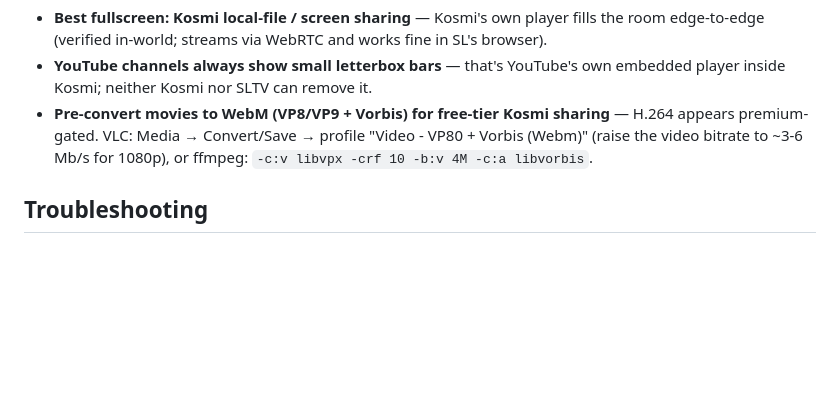
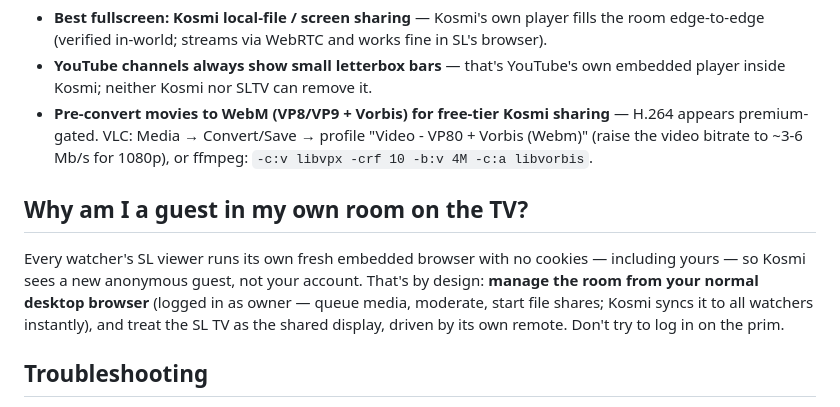
Before and after one commit to darkjonuchiha-droid/SLTV, a Markdown page: lsl/SETUP.md, the part around the change. GitHub-like rendering; blank space fills up the shorter version.

Commit message:
docs: explain anonymous-guest identity on the prim and the desktop-admin workflow
Co-Authored-By: Claude Fable 5 <noreply@anthropic.com>

```diff
--- a/lsl/SETUP.md
+++ b/lsl/SETUP.md
@@ -44,6 +44,14 @@
   "Video - VP80 + Vorbis (Webm)" (raise the video bitrate to ~3-6 Mb/s for
   1080p), or ffmpeg: `-c:v libvpx -crf 10 -b:v 4M -c:a libvorbis`.
 
+## Why am I a guest in my own room on the TV?
+Every watcher's SL viewer runs its own fresh embedded browser with no cookies —
+including yours — so Kosmi sees a new anonymous guest, not your account.
+That's by design: **manage the room from your normal desktop browser** (logged
+in as owner — queue media, moderate, start file shares; Kosmi syncs it to all
+watchers instantly), and treat the SL TV as the shared display, driven by its
+own remote. Don't try to log in on the prim.
+
 ## Troubleshooting
 - "no HTTP-in URL available" → the parcel/region is out of URLs; the script
   retries every 60 s (the 5 s timer requests as soon as one frees up).
```
